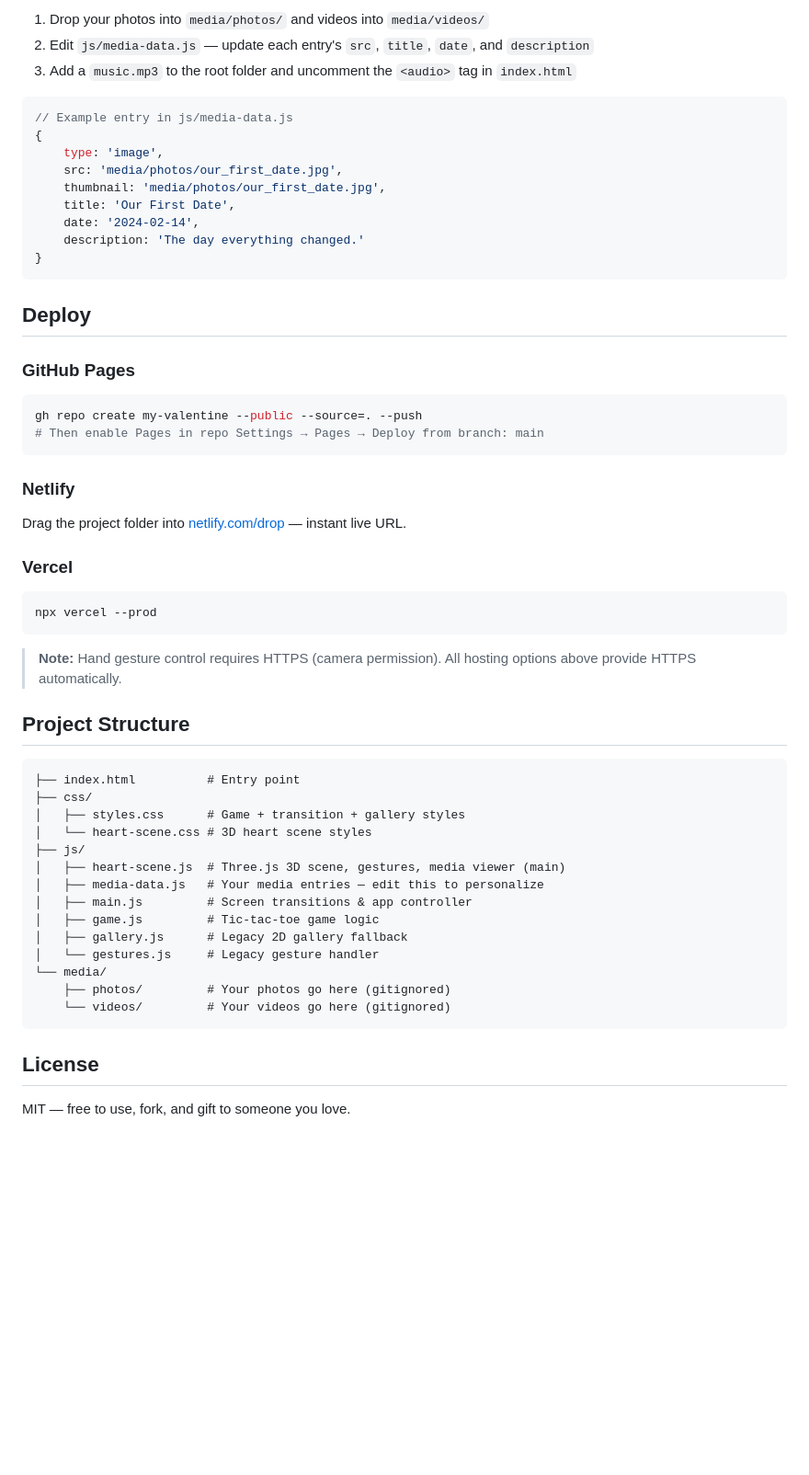
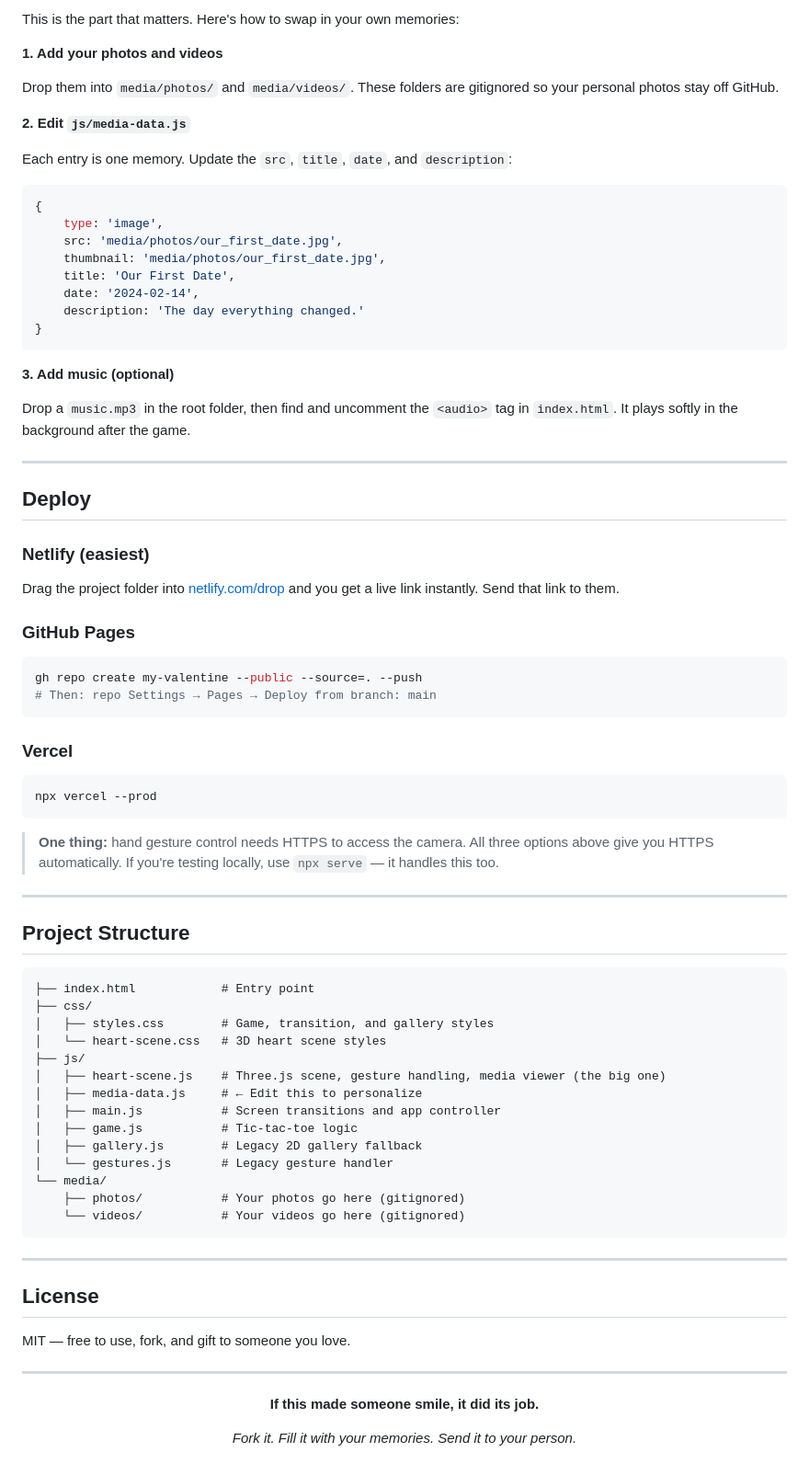
Before and after one commit to thanhzkda/Valentine-Demo, a Markdown page: README.md, the part around one of its changes. Shown at 92% size. Rendered like a GitHub page; blank space fills up the shorter version.

````diff
--- a/README.md
+++ b/README.md
@@ -57,10 +81,15 @@ Replace the demo content with your own memories:
 
-1. Drop your photos into `media/photos/` and videos into `media/videos/`
-2. Edit `js/media-data.js` — update each entry's `src`, `title`, `date`, and `description`
-3. Add a `music.mp3` to the root folder and uncomment the `<audio>` tag in `index.html`
+This is the part that matters. Here's how to swap in your own memories:
+
+**1. Add your photos and videos**
+
+Drop them into `media/photos/` and `media/videos/`. These folders are gitignored so your personal photos stay off GitHub.
+
+**2. Edit `js/media-data.js`**
+
+Each entry is one memory. Update the `src`, `title`, `date`, and `description`:
 
 ```js
-// Example entry in js/media-data.js
 {
     type: 'image',
     src: 'media/photos/our_first_date.jpg',
@@ -71,43 +100,63 @@ Replace the demo content with your own memories:
 }
 ```
 
+**3. Add music (optional)**
+
+Drop a `music.mp3` in the root folder, then find and uncomment the `<audio>` tag in `index.html`. It plays softly in the background after the game.
+
+---
+
 ## Deploy
+
+### Netlify (easiest)
+Drag the project folder into [netlify.com/drop](https://app.netlify.com/drop) and you get a live link instantly. Send that link to them.
 
 ### GitHub Pages
 ```bash
 gh repo create my-valentine --public --source=. --push
-# Then enable Pages in repo Settings → Pages → Deploy from branch: main
+# Then: repo Settings → Pages → Deploy from branch: main
 ```
-
-### Netlify
-Drag the project folder into [netlify.com/drop](https://app.netlify.com/drop) — instant live URL.
 
 ### Vercel
 ```bash
 npx vercel --prod
 ```
 
-> **Note:** Hand gesture control requires HTTPS (camera permission). All hosting options above provide HTTPS automatically.
+> **One thing:** hand gesture control needs HTTPS to access the camera. All three options above give you HTTPS automatically. If you're testing locally, use `npx serve` — it handles this too.
+
+---
 
 ## Project Structure
 
 ```
-├── index.html          # Entry point
+├── index.html            # Entry point
 ├── css/
-│   ├── styles.css      # Game + transition + gallery styles
-│   └── heart-scene.css # 3D heart scene styles
+│   ├── styles.css        # Game, transition, and gallery styles
+│   └── heart-scene.css   # 3D heart scene styles
 ├── js/
-│   ├── heart-scene.js  # Three.js 3D scene, gestures, media viewer (main)
-│   ├── media-data.js   # Your media entries — edit this to personalize
-│   ├── main.js         # Screen transitions & app controller
-│   ├── game.js         # Tic-tac-toe game logic
-│   ├── gallery.js      # Legacy 2D gallery fallback
-│   └── gestures.js     # Legacy gesture handler
+│   ├── heart-scene.js    # Three.js scene, gesture handling, media viewer (the big one)
+│   ├── media-data.js     # ← Edit this to personalize
+│   ├── main.js           # Screen transitions and app controller
+│   ├── game.js           # Tic-tac-toe logic
+│   ├── gallery.js        # Legacy 2D gallery fallback
+│   └── gestures.js       # Legacy gesture handler
 └── media/
-    ├── photos/         # Your photos go here (gitignored)
-    └── videos/         # Your videos go here (gitignored)
+    ├── photos/           # Your photos go here (gitignored)
+    └── videos/           # Your videos go here (gitignored)
 ```
+
+---
 
 ## License
 
 MIT — free to use, fork, and gift to someone you love.
+
+---
+
+<div align="center">
+
+**If this made someone smile, it did its job.**
+
+*Fork it. Fill it with your memories. Send it to your person.*
+
+</div>
````
Also changed, not shown: other parts of README.md (+51 -27 lines).
